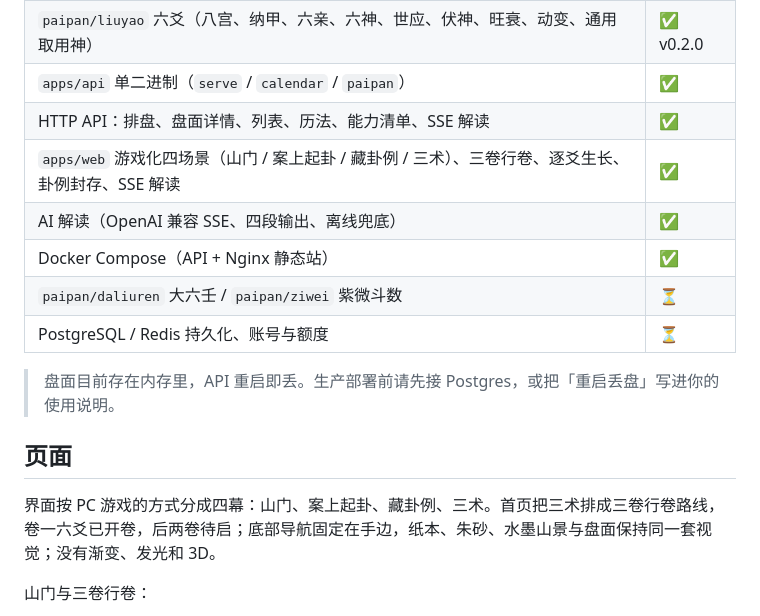
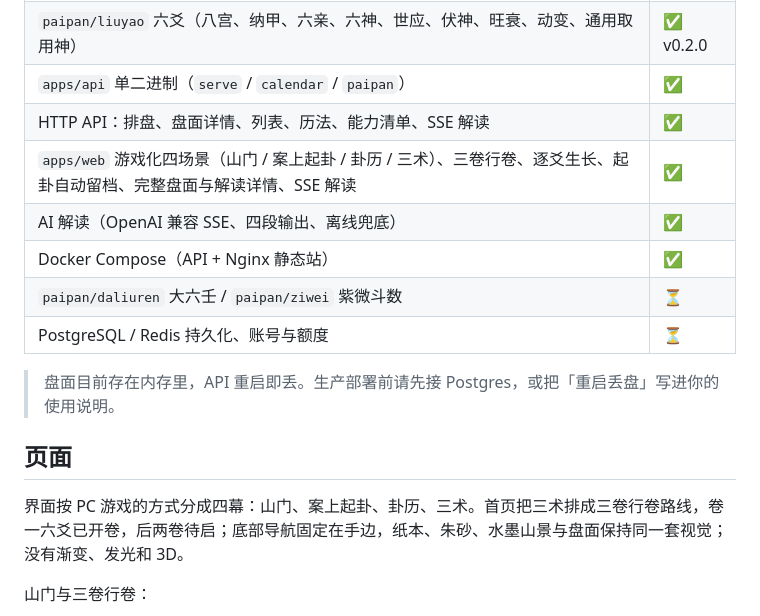
Before and after one commit to huayuehua15-netizen/mingyun, a Markdown page: README.md, the part around one of its changes. GitHub-like rendering.

```diff
--- a/README.md
+++ b/README.md
@@ -16,7 +16,7 @@
 | `paipan/liuyao` 六爻（八宫、纳甲、六亲、六神、世应、伏神、旺衰、动变、通用取用神） | ✅ v0.2.0 |
 | `apps/api` 单二进制（`serve` / `calendar` / `paipan`） | ✅ |
 | HTTP API：排盘、盘面详情、列表、历法、能力清单、SSE 解读 | ✅ |
-| `apps/web` 游戏化四场景（山门 / 案上起卦 / 藏卦例 / 三术）、三卷行卷、逐爻生长、卦例封存、SSE 解读 | ✅ |
+| `apps/web` 游戏化四场景（山门 / 案上起卦 / 卦历 / 三术）、三卷行卷、逐爻生长、起卦自动留档、完整盘面与解读详情、SSE 解读 | ✅ |
 | AI 解读（OpenAI 兼容 SSE、四段输出、离线兜底） | ✅ |
 | Docker Compose（API + Nginx 静态站） | ✅ |
 | `paipan/daliuren` 大六壬 / `paipan/ziwei` 紫微斗数 | ⏳ |
@@ -26,7 +26,7 @@
 
 ## 页面
 
-界面按 PC 游戏的方式分成四幕：山门、案上起卦、藏卦例、三术。首页把三术排成三卷行卷路线，卷一六爻已开卷，后两卷待启；底部导航固定在手边，纸本、朱砂、水墨山景与盘面保持同一套视觉；没有渐变、发光和 3D。
+界面按 PC 游戏的方式分成四幕：山门、案上起卦、卦历、三术。首页把三术排成三卷行卷路线，卷一六爻已开卷，后两卷待启；底部导航固定在手边，纸本、朱砂、水墨山景与盘面保持同一套视觉；没有渐变、发光和 3D。
 
 山门与三卷行卷：
 
```
Also changed, not shown: other parts of README.md (+4 -4 lines), docs/preview/archive-history.png (added), 7 other files.
